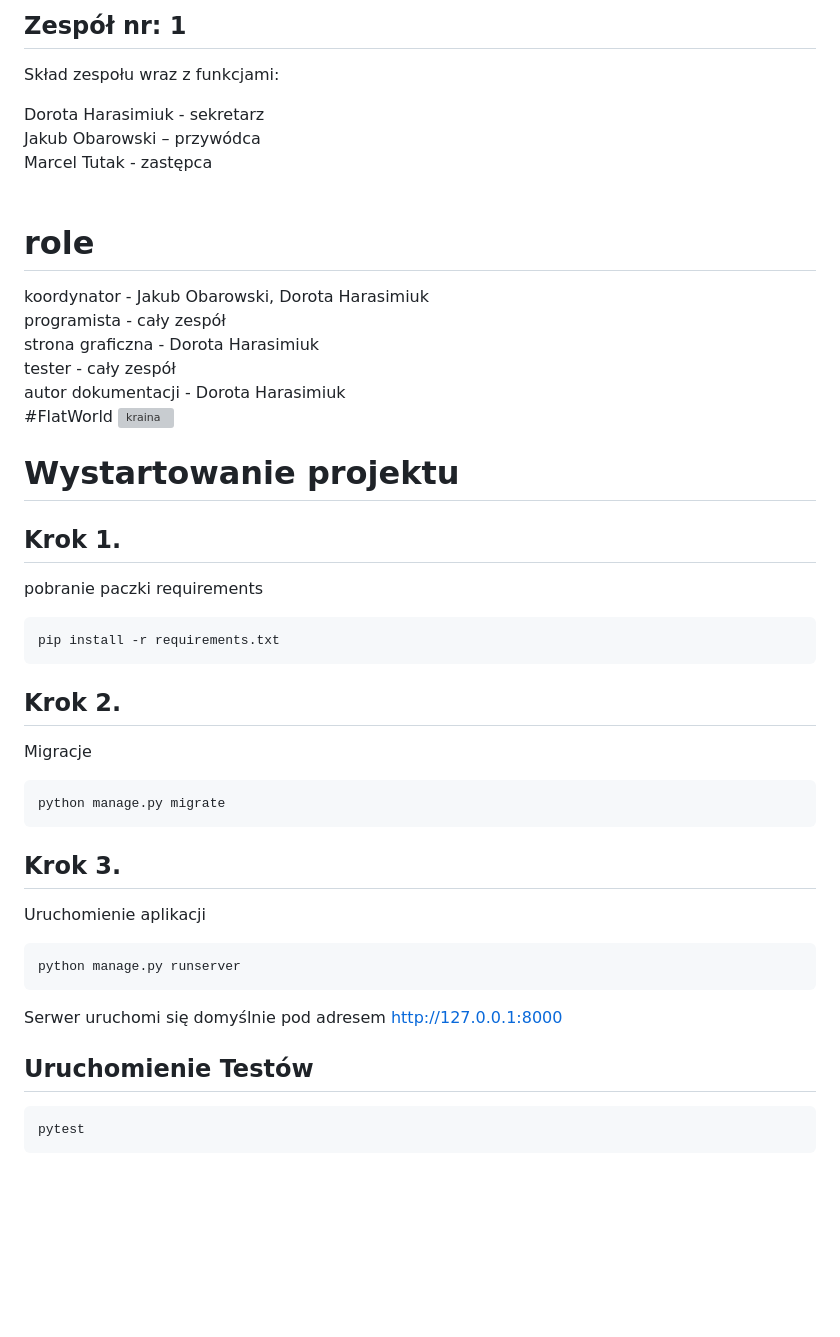
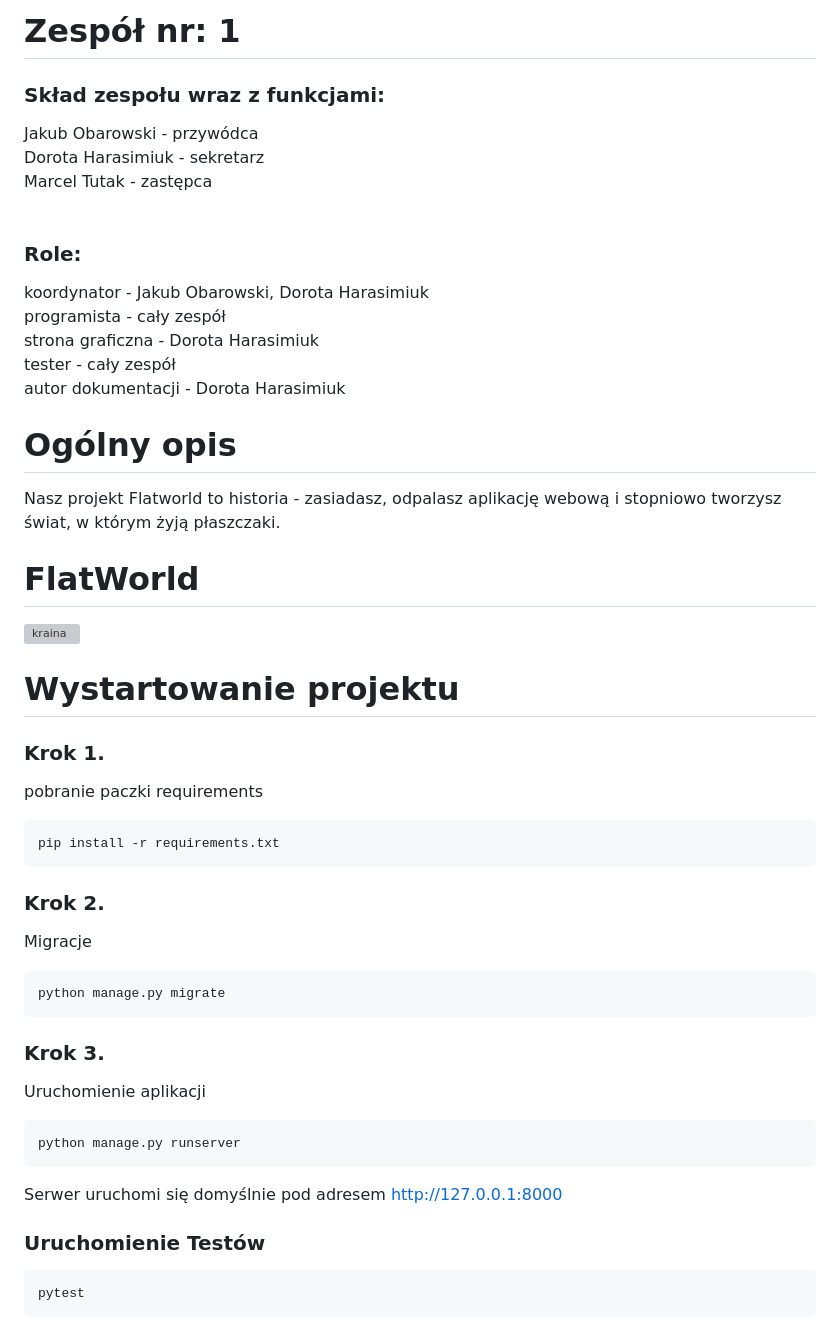
Before and after one commit to obarowskij/AiSD2, a Markdown page: README.md, the part around the change printed below. Rendered like a GitHub page; blank space fills up the shorter version; grey boxes are pictures that could not be loaded.

````diff
--- a/README.md
+++ b/README.md
@@ -1,41 +1,44 @@
 
-## Zespół nr: 1
-Skład zespołu wraz z funkcjami:<br />
+# Zespół nr: 1
+### Skład zespołu wraz z funkcjami:<br />
 
+Jakub Obarowski - przywódca<br />
 Dorota Harasimiuk - sekretarz<br />
-Jakub Obarowski – przywódca<br />
 Marcel Tutak - zastępca<br /><br />
-# role
+### Role:
 koordynator - Jakub Obarowski, Dorota Harasimiuk<br />
 programista - cały zespół<br />
 strona graficzna - Dorota Harasimiuk<br />
 tester - cały zespół<br />
 autor dokumentacji - Dorota Harasimiuk<br />
-#FlatWorld
+
+# Ogólny opis
+Nasz projekt Flatworld to historia - zasiadasz, odpalasz aplikację webową i stopniowo tworzysz świat, w którym żyją płaszczaki.
+# FlatWorld
 ![kraina](https://github.com/obarowskij/AiSD/assets/146991219/70d9dfba-e964-468b-bb6d-59a82b36d572)
 
 # Wystartowanie projektu
 
-## Krok 1.
+### Krok 1.
 pobranie paczki requirements
 ```bash
 pip install -r requirements.txt
 ```
 
-## Krok 2.
+### Krok 2.
 Migracje
 ```bash
 python manage.py migrate
 ```
 
-## Krok 3.
+### Krok 3.
 Uruchomienie aplikacji
 ```bash
 python manage.py runserver
 ```
 Serwer uruchomi się domyślnie pod adresem http://127.0.0.1:8000
 
-## Uruchomienie Testów
+### Uruchomienie Testów
 ```bash
 pytest
 ```
````
Also changed, not shown: other parts of README.md (+44 -16 lines).
